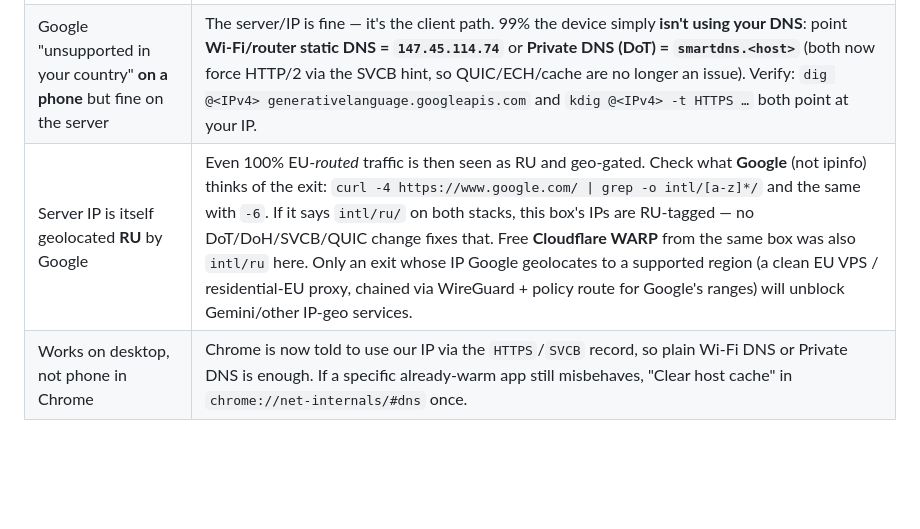
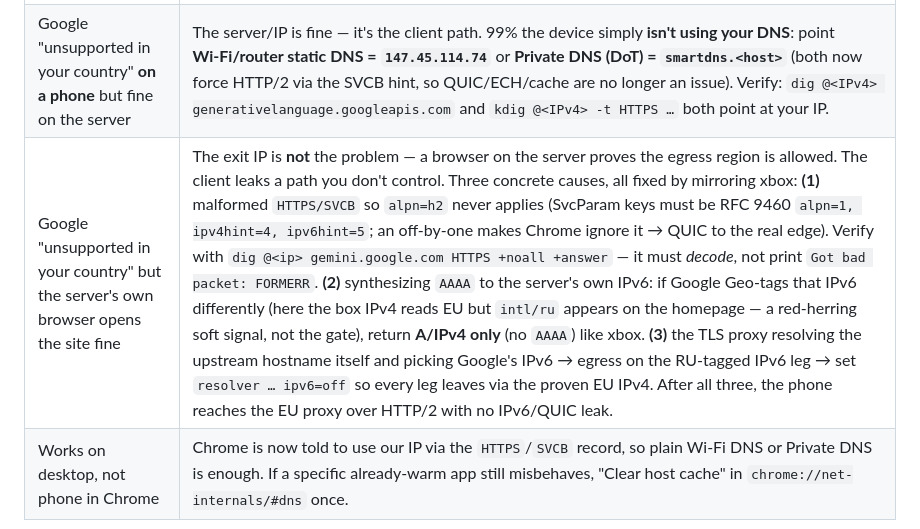
Before and after one commit to UglyRacoon/eurodns, a Markdown page: README.md, the part around the change. GitHub-like rendering; blank space fills up the shorter version.

Commit message:
Fix residual upstream IPv6 leak: nginx geo-proxy resolver now ipv6=off (every leg egresses proven-EU IPv4); correct README root-cause note (off-by-one SVCB key + AAAA leak + upstream IPv6, NOT 'need a second server').

```diff
--- a/README.md
+++ b/README.md
@@ -270,7 +270,7 @@ and add the `server{}` once, so there is exactly **one** `stream{}` in the whole
 | DNS returns real IP, not yours | Something else owns :53 (resolved/other). Check `ss -lntup \| grep :53`. |
 | nginx: `duplicate "stream" directive` | A `stream{}` already exists — see *Coexisting with existing fronting*. |
 | Google "unsupported in your country" **on a phone** but fine on the server | The server/IP is fine — it's the client path. 99% the device simply **isn't using your DNS**: point **Wi‑Fi/router static DNS = `147.45.114.74`** or **Private DNS (DoT) = `smartdns.<host>`** (both now force HTTP/2 via the SVCB hint, so QUIC/ECH/cache are no longer an issue). Verify: `dig @<IPv4> generativelanguage.googleapis.com` and `kdig @<IPv4> -t HTTPS …` both point at your IP. |
-| Server IP is itself geolocated **RU** by Google | Even 100% EU‑*routed* traffic is then seen as RU and geo‑gated. Check what **Google** (not ipinfo) thinks of the exit: `curl -4 https://www.google.com/ \| grep -o intl/[a-z]*/` and the same with `-6`. If it says `intl/ru/` on both stacks, this box's IPs are RU‑tagged — no DoT/DoH/SVCB/QUIC change fixes that. Free **Cloudflare WARP** from the same box was also `intl/ru` here. Only an exit whose IP Google geolocates to a supported region (a clean EU VPS / residential‑EU proxy, chained via WireGuard + policy route for Google's ranges) will unblock Gemini/other IP‑geo services. |
+| Google "unsupported in your country" but the server's own browser opens the site fine | The exit IP is **not** the problem — a browser on the server proves the egress region is allowed. The client leaks a path you don't control. Three concrete causes, all fixed by mirroring xbox: **(1)** malformed `HTTPS/SVCB` so `alpn=h2` never applies (SvcParam keys must be RFC 9460 `alpn=1, ipv4hint=4, ipv6hint=5`; an off‑by‑one makes Chrome ignore it → QUIC to the real edge). Verify with `dig @<ip> gemini.google.com HTTPS +noall +answer` — it must *decode*, not print `Got bad packet: FORMERR`. **(2)** synthesizing `AAAA` to the server's own IPv6: if Google Geo‑tags that IPv6 differently (here the box IPv4 reads EU but `intl/ru` appears on the homepage — a red‑herring soft signal, not the gate), return **A/IPv4 only** (no `AAAA`) like xbox. **(3)** the TLS proxy resolving the upstream hostname itself and picking Google's IPv6 → egress on the RU‑tagged IPv6 leg → set `resolver … ipv6=off` so every leg leaves via the proven EU IPv4. After all three, the phone reaches the EU proxy over HTTP/2 with no IPv6/QUIC leak. |
 | Works on desktop, not phone in Chrome | Chrome is now told to use our IP via the `HTTPS`/`SVCB` record, so plain Wi‑Fi DNS or Private DNS is enough. If a specific already-warm app still misbehaves, "Clear host cache" in `chrome://net-internals/#dns` once. |
 
 ---
```
